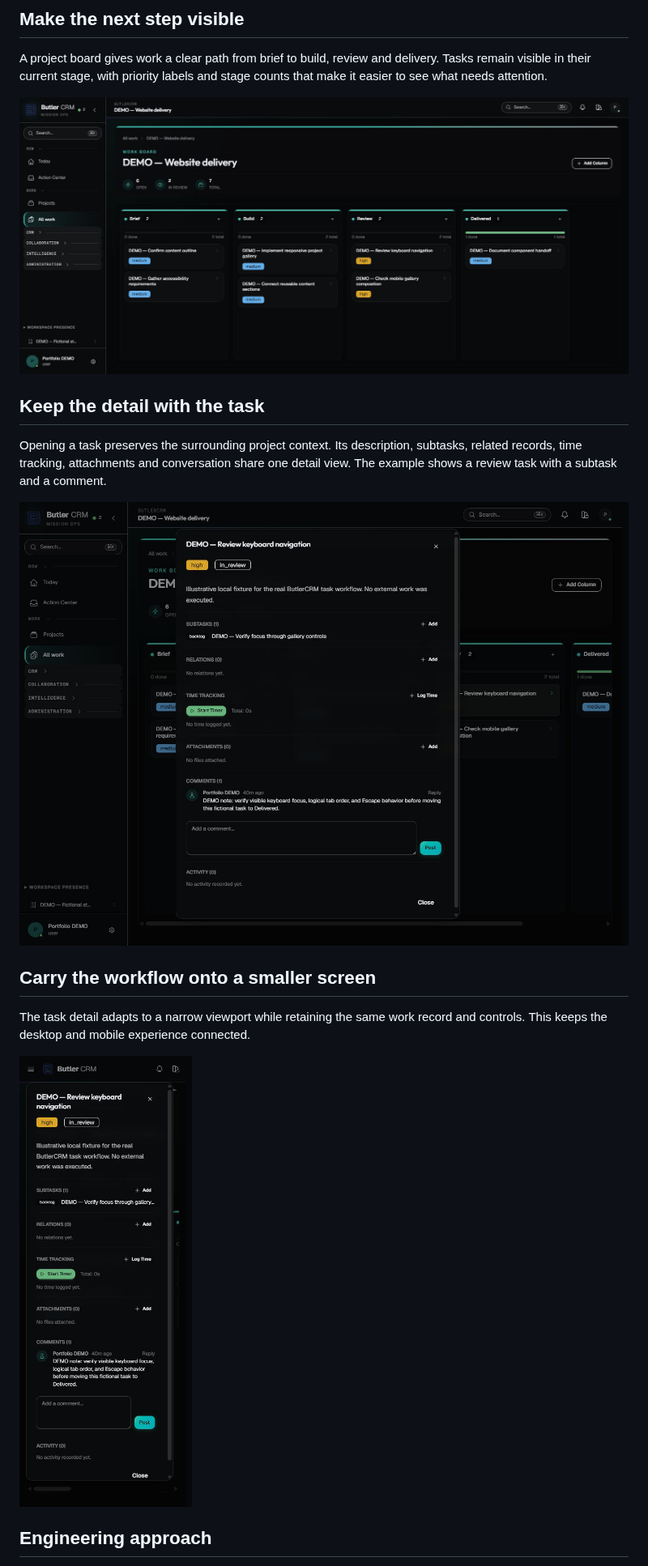
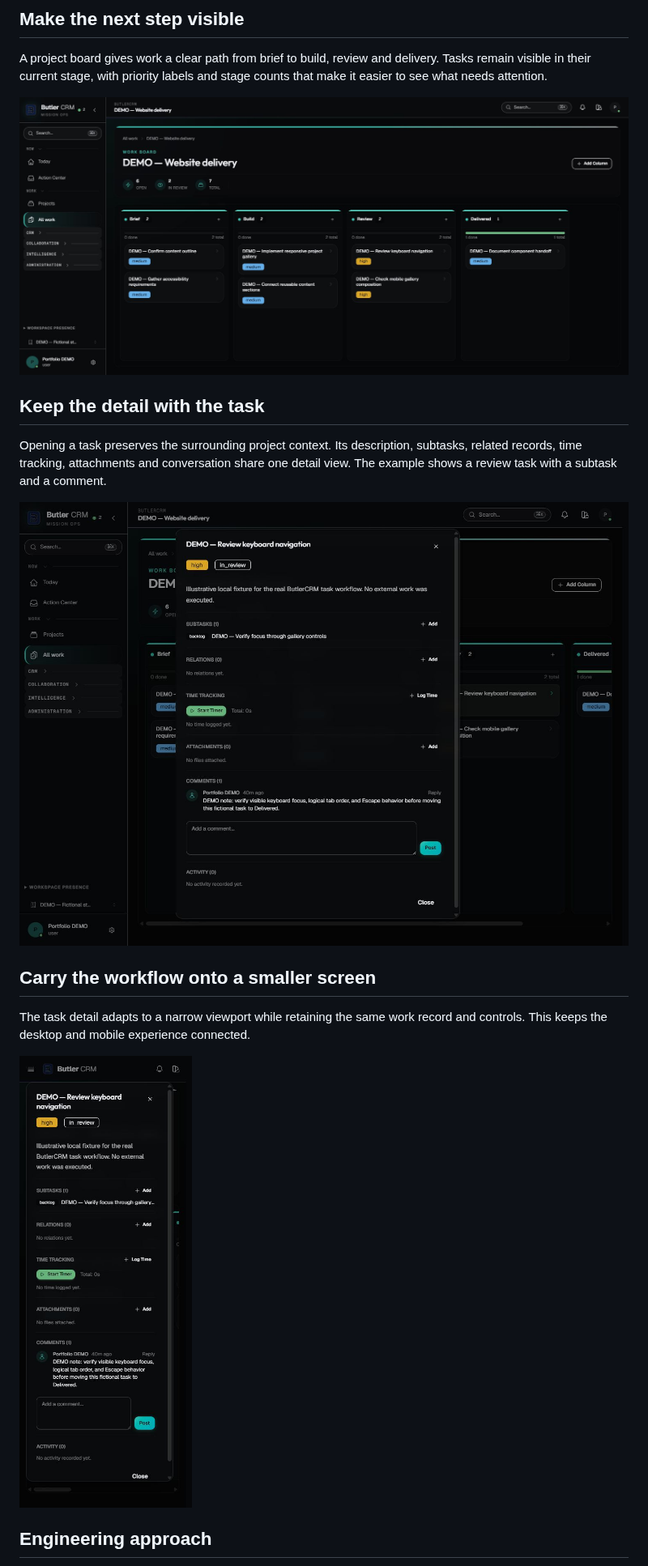
Before and after one commit to PascalAI2024/portfolio, a Markdown page: case-studies/butlercrm.md, the part around one of its changes. Shown at 81% size. Rendered like a GitHub page.

```diff
--- a/case-studies/butlercrm.md
+++ b/case-studies/butlercrm.md
@@ -29,7 +29,7 @@ A project board gives work a clear path from brief to build, review and
 delivery. Tasks remain visible in their current stage, with priority labels
 and stage counts that make it easier to see what needs attention.
 
-![ButlerCRM application board with four stages and seven fictional demo tasks](../assets/butlercrm/butler-board-desktop.jpg)
+![ButlerCRM application board with four stages and seven fictional demo tasks](../assets/butlercrm/butler-board-desktop-aurora.jpg)
 
 ## Keep the detail with the task
 
@@ -37,14 +37,14 @@ Opening a task preserves the surrounding project context. Its description,
 subtasks, related records, time tracking, attachments and conversation share
 one detail view. The example shows a review task with a subtask and a comment.
 
-![Actual ButlerCRM task detail showing subtasks, time tracking and comments](../assets/butlercrm/butler-task-detail.jpg)
+![Actual ButlerCRM task detail showing subtasks, time tracking and comments](../assets/butlercrm/butler-task-detail-aurora.jpg)
 
 ## Carry the workflow onto a smaller screen
 
 The task detail adapts to a narrow viewport while retaining the same work
 record and controls. This keeps the desktop and mobile experience connected.
 
-<img src="../assets/butlercrm/butler-task-mobile-420.jpg" alt="ButlerCRM task detail at a narrow mobile viewport, using fictional demo records" width="390" />
+<img src="../assets/butlercrm/butler-task-mobile-420-aurora.jpg" alt="ButlerCRM task detail at a narrow mobile viewport, using fictional demo records" width="390" />
 
 ## Engineering approach
 
```
Also changed, not shown: other parts of case-studies/butlercrm.md (+3 -3 lines), assets/butlercrm/README.md (+6 -6 lines), assets/butlercrm/butler-board-desktop-aurora.jpg (renamed from assets/butlercrm/butler-board-desktop.jpg), assets/butlercrm/butler-task-detail-aurora.jpg (renamed from assets/butlercrm/butler-task-detail.jpg), assets/butlercrm/butler-task-mobile-420-aurora.jpg (renamed from assets/butlercrm/butler-task-mobile-420.jpg), assets/butlercrm/customer-desktop-aurora.jpg (renamed from assets/butlercrm/customer-desktop.jpg), assets/butlercrm/customer-mobile-aurora.jpg (renamed from assets/butlercrm/customer-mobile.jpg), assets/butlercrm/pipeline-desktop-aurora.jpg (renamed from assets/butlercrm/pipeline-desktop-v2.jpg).
